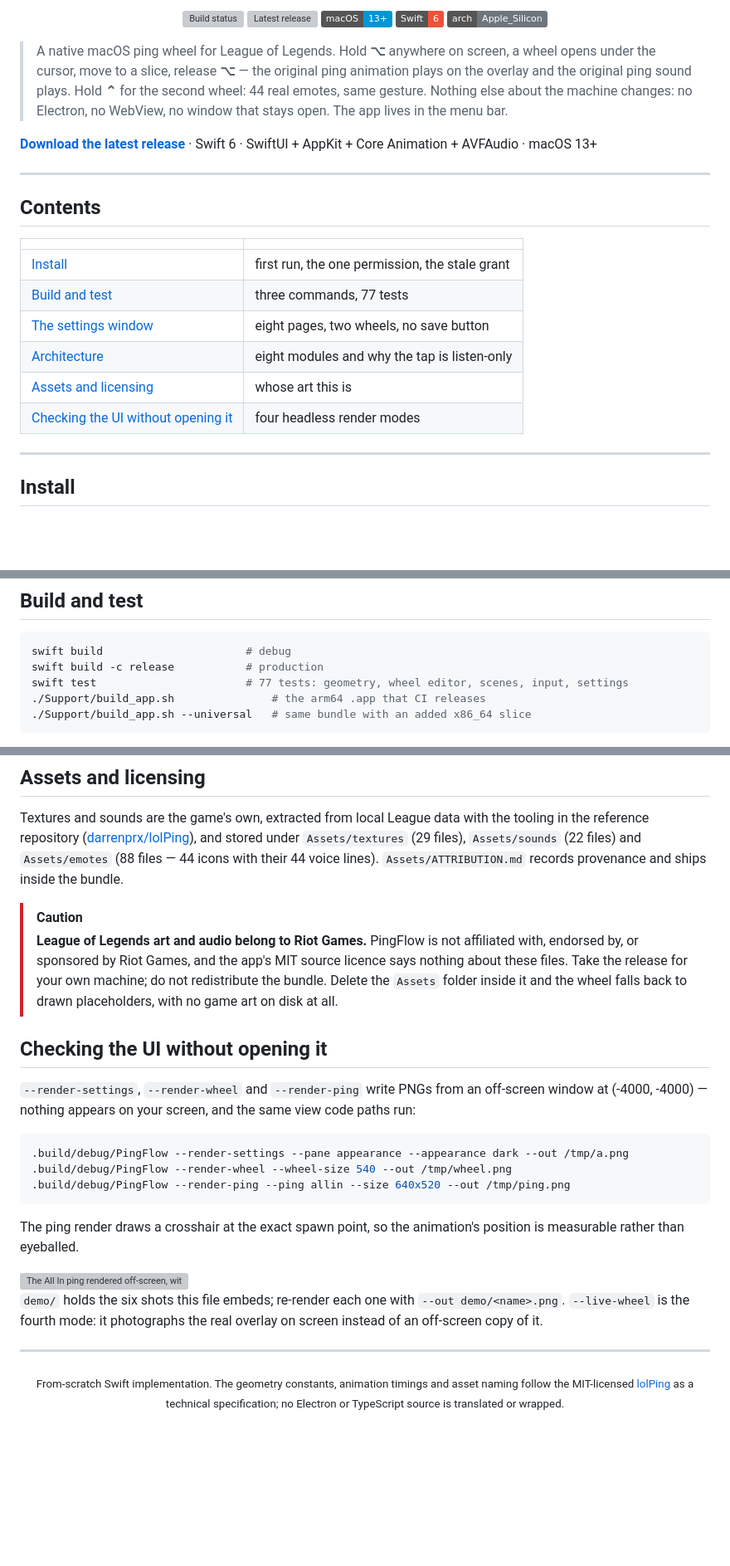
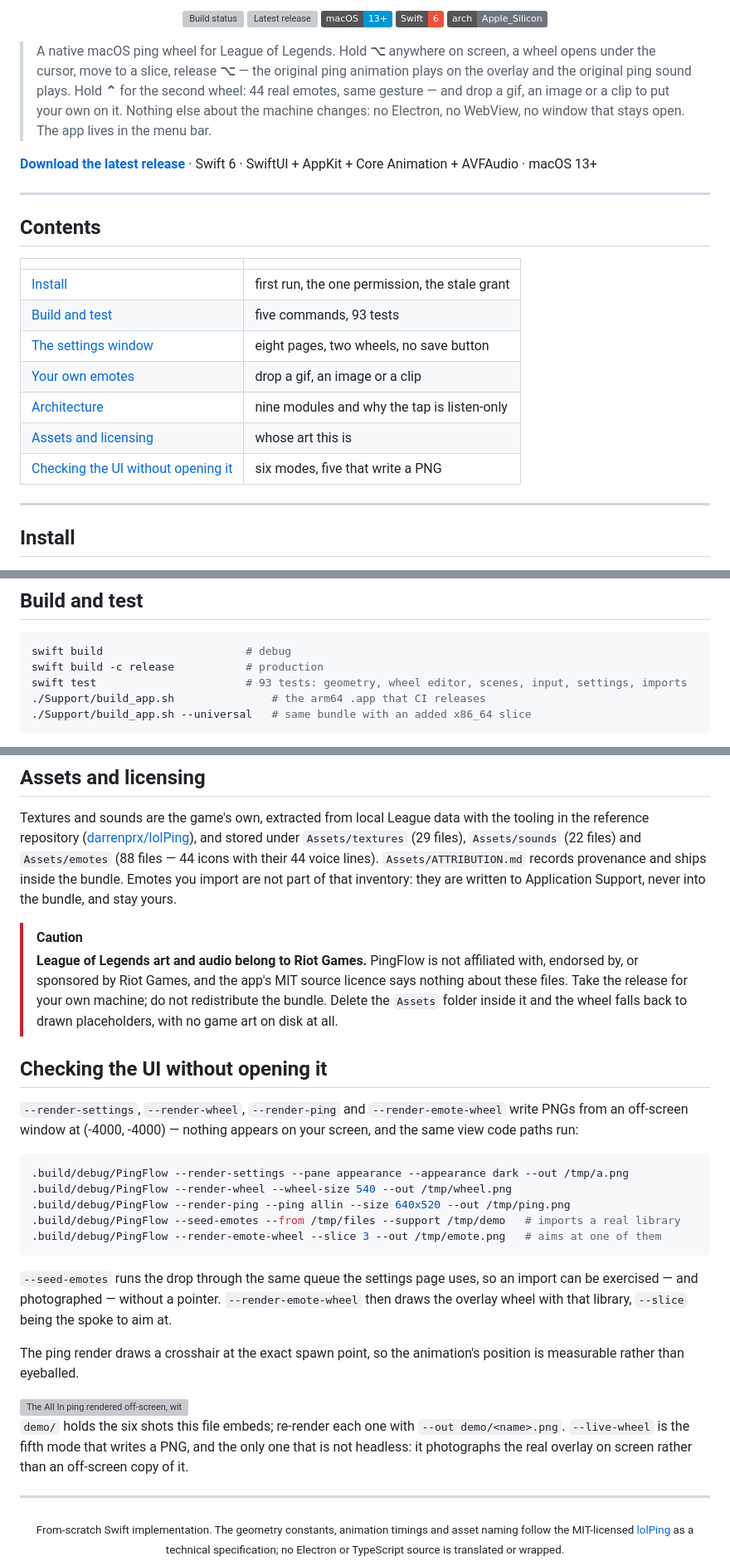
Before and after one commit to williamcachamwri/PingFlow, a Markdown page: README.md, 3 parts joined by grey strips. Shown at 83% size. GitHub-like rendering; badges without logos; blank space fills up the shorter version; grey boxes are pictures that could not be loaded.

````diff
--- a/README.md
+++ b/README.md
@@ -14,7 +14,8 @@
 
 > A native macOS ping wheel for League of Legends. Hold **⌥** anywhere on screen, a wheel opens
 > under the cursor, move to a slice, release **⌥** — the original ping animation plays on the overlay
-> and the original ping sound plays. Hold **⌃** for the second wheel: 44 real emotes, same gesture.
+> and the original ping sound plays. Hold **⌃** for the second wheel: 44 real emotes, same gesture —
+> and drop a gif, an image or a clip to put your own on it.
 > Nothing else about the machine changes: no Electron, no WebView, no window that stays open. The app
 > lives in the menu bar.
 
@@ -28,11 +29,12 @@ Swift 6 · SwiftUI + AppKit + Core Animation + AVFAudio · macOS 13+
 | | |
 | --- | --- |
 | [Install](#install) | first run, the one permission, the stale grant |
-| [Build and test](#build-and-test) | three commands, 77 tests |
+| [Build and test](#build-and-test) | five commands, 93 tests |
 | [The settings window](#the-settings-window) | eight pages, two wheels, no save button |
-| [Architecture](#architecture) | eight modules and why the tap is listen-only |
+| [Your own emotes](#your-own-emotes) | drop a gif, an image or a clip |
+| [Architecture](#architecture) | nine modules and why the tap is listen-only |
 | [Assets and licensing](#assets-and-licensing) | whose art this is |
-| [Checking the UI without opening it](#checking-the-ui-without-opening-it) | four headless render modes |
+| [Checking the UI without opening it](#checking-the-ui-without-opening-it) | six modes, five that write a PNG |
 
 ---
 
@@ -61,7 +63,7 @@ Swift 6 · SwiftUI + AppKit + Core Animation + AVFAudio · macOS 13+
 ```sh
 swift build                      # debug
 swift build -c release           # production
-swift test                       # 77 tests: geometry, wheel editor, scenes, input, settings
+swift test                       # 93 tests: geometry, wheel editor, scenes, input, settings, imports
 ./Support/build_app.sh               # the arm64 .app that CI releases
 ./Support/build_app.sh --universal   # same bundle with an added x86_64 slice
 ```
@@ -142,6 +175,8 @@ Textures and sounds are the game's own, extracted from local League data with th
 reference repository ([darrenprx/lolPing](https://github.com/darrenprx/lolPing)), and stored under
 `Assets/textures` (29 files), `Assets/sounds` (22 files) and `Assets/emotes` (88 files — 44 icons
 with their 44 voice lines). `Assets/ATTRIBUTION.md` records provenance and ships inside the bundle.
+Emotes you import are not part of that inventory: they are written to Application Support, never into
+the bundle, and stay yours.
 
 > [!CAUTION]
 > **League of Legends art and audio belong to Riot Games.** PingFlow is not affiliated with, endorsed
@@ -151,14 +186,20 @@ with their 44 voice lines). `Assets/ATTRIBUTION.md` records provenance and ships
 
 ## Checking the UI without opening it
 
-`--render-settings`, `--render-wheel` and `--render-ping` write PNGs from an off-screen window at
-(-4000, -4000) — nothing appears on your screen, and the same view code paths run:
+`--render-settings`, `--render-wheel`, `--render-ping` and `--render-emote-wheel` write PNGs from an
+off-screen window at (-4000, -4000) — nothing appears on your screen, and the same view code paths run:
 
 ```sh
 .build/debug/PingFlow --render-settings --pane appearance --appearance dark --out /tmp/a.png
 .build/debug/PingFlow --render-wheel --wheel-size 540 --out /tmp/wheel.png
 .build/debug/PingFlow --render-ping --ping allin --size 640x520 --out /tmp/ping.png
+.build/debug/PingFlow --seed-emotes --from /tmp/files --support /tmp/demo   # imports a real library
+.build/debug/PingFlow --render-emote-wheel --slice 3 --out /tmp/emote.png   # aims at one of them
 ```
+
+`--seed-emotes` runs the drop through the same queue the settings page uses, so an import can be
+exercised — and photographed — without a pointer. `--render-emote-wheel` then draws the overlay wheel
+with that library, `--slice` being the spoke to aim at.
 
 The ping render draws a crosshair at the exact spawn point, so the animation's position is
 measurable rather than eyeballed.
@@ -166,8 +207,8 @@ measurable rather than eyeballed.
 <img src="demo/ping-allin.png" width="420" alt="The All In ping rendered off-screen, with the spawn crosshair on its exact point">
 
 `demo/` holds the six shots this file embeds; re-render each one with `--out demo/<name>.png`.
-`--live-wheel` is the fourth mode: it photographs the real overlay on screen instead of an
-off-screen copy of it.
+`--live-wheel` is the fifth mode that writes a PNG, and the only one that is not headless: it
+photographs the real overlay on screen rather than an off-screen copy of it.
 
 ---
 
````
Also changed, not shown: other parts of README.md (+34 -3 lines), demo/settings-emotewheel-light.png, 6 other files.
